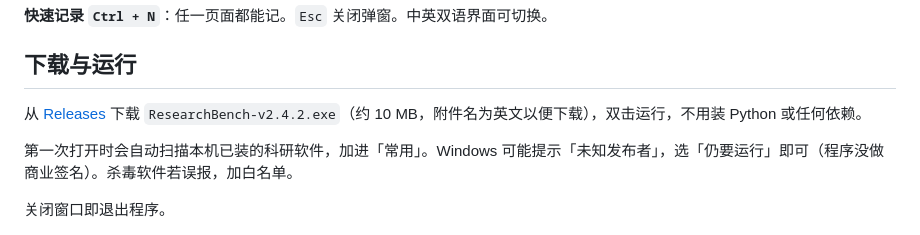
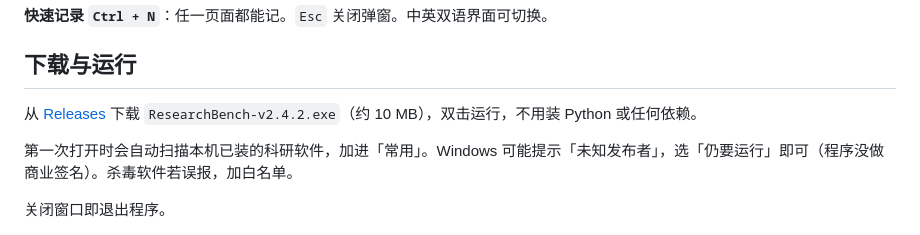
Before and after one commit to xxxxj-1993/ResearchBench, a Markdown page: README.md, the part around the change. GitHub-like rendering.

```diff
--- a/README.md
+++ b/README.md
@@ -54,7 +54,7 @@
 
 ## 下载与运行
 
-从 [Releases](../../releases) 下载 `ResearchBench-v2.4.2.exe`（约 10 MB，附件名为英文以便下载），双击运行，不用装 Python 或任何依赖。
+从 [Releases](../../releases) 下载 `ResearchBench-v2.4.2.exe`（约 10 MB），双击运行，不用装 Python 或任何依赖。
 
 第一次打开时会自动扫描本机已装的科研软件，加进「常用」。Windows 可能提示「未知发布者」，选「仍要运行」即可（程序没做商业签名）。杀毒软件若误报，加白名单。
 
```
